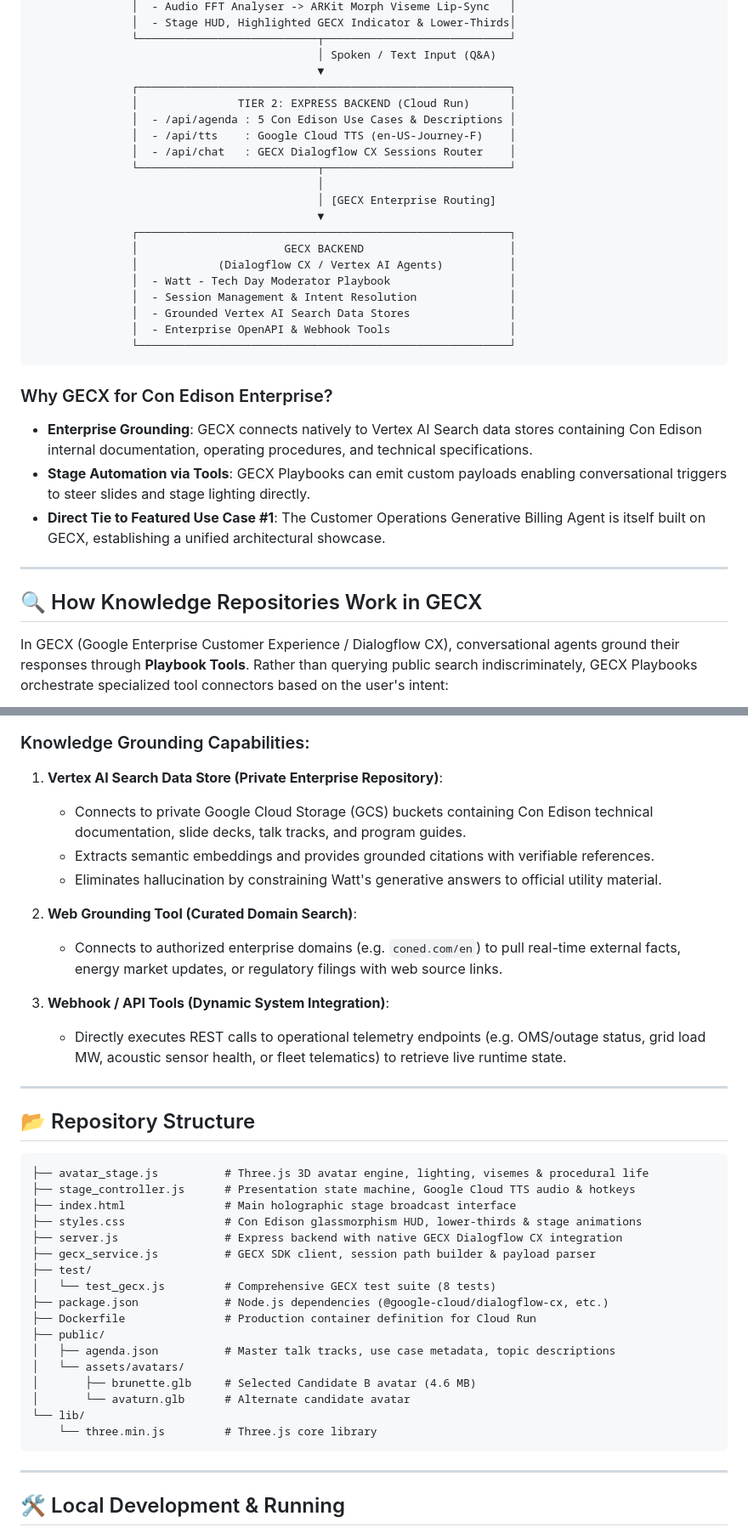
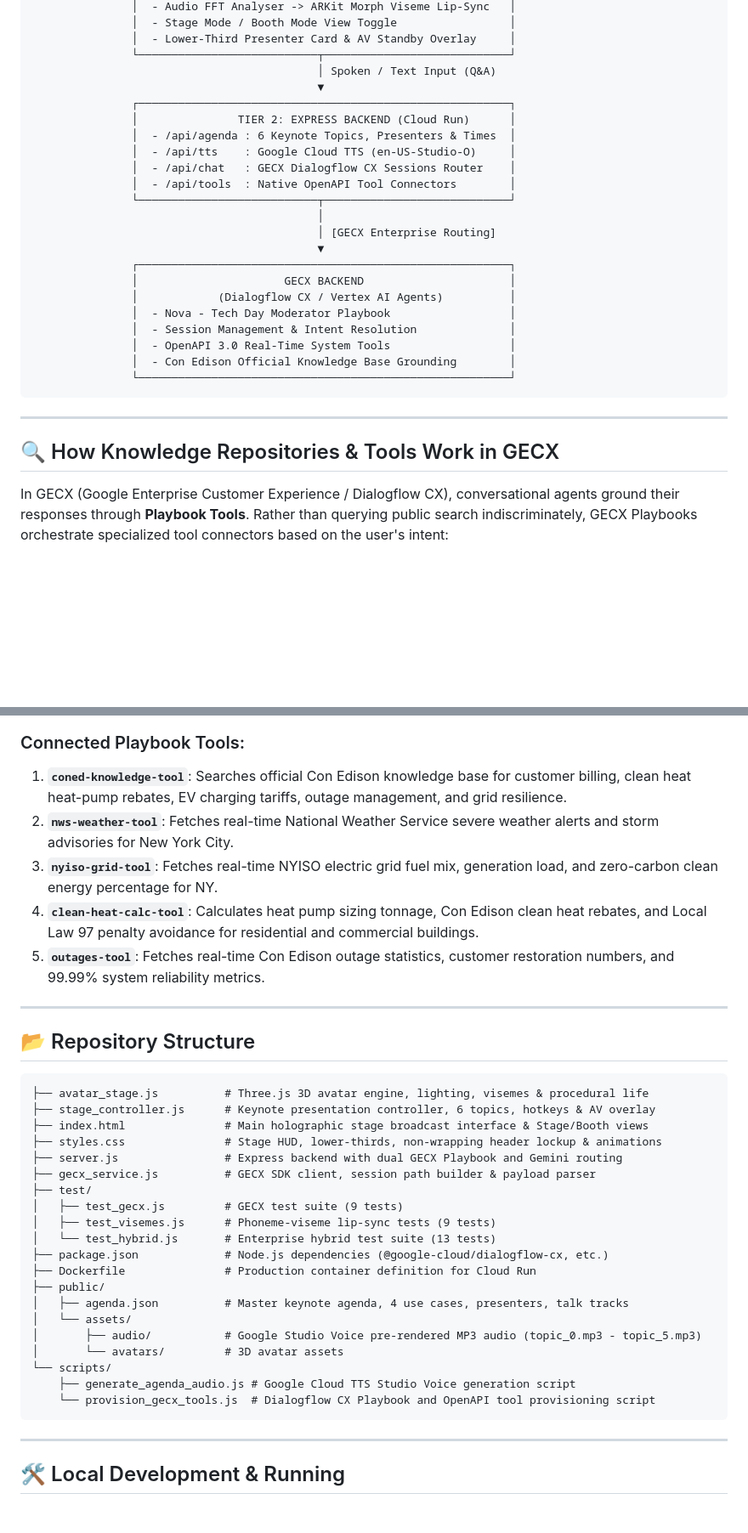
Before and after one commit to pparthas83/TechDay_AI_App, a Markdown page: README.md, 2 parts joined by grey strips. Shown at 85% size. Drawn GitHub-style; blank space fills up the shorter version.

````diff
--- a/README.md
+++ b/README.md
@@ -51,13 +57,15 @@ The AI moderator, **Watt** (Candidate B persona: smart, youthful tech lead in Co
                │  - Audio FFT Analyser -> ARKit Morph Viseme Lip-Sync   │
-               │  - Stage HUD, Highlighted GECX Indicator & Lower-Thirds│
+               │  - Stage Mode / Booth Mode View Toggle                 │
+               │  - Lower-Third Presenter Card & AV Standby Overlay     │
                └───────────────────────────┬────────────────────────────┘
                                            │ Spoken / Text Input (Q&A)
                                            ▼
                ┌────────────────────────────────────────────────────────┐
                │               TIER 2: EXPRESS BACKEND (Cloud Run)      │
-               │  - /api/agenda : 5 Con Edison Use Cases & Descriptions │
-               │  - /api/tts    : Google Cloud TTS (en-US-Journey-F)    │
+               │  - /api/agenda : 6 Keynote Topics, Presenters & Times  │
+               │  - /api/tts    : Google Cloud TTS (en-US-Studio-O)     │
                │  - /api/chat   : GECX Dialogflow CX Sessions Router    │
+               │  - /api/tools  : Native OpenAPI Tool Connectors        │
                └───────────────────────────┬────────────────────────────┘
                                            │
                                            │ [GECX Enterprise Routing]
@@ -65,21 +73,16 @@ The AI moderator, **Watt** (Candidate B persona: smart, youthful tech lead in Co
                ┌────────────────────────────────────────────────────────┐
                │                      GECX BACKEND                      │
                │            (Dialogflow CX / Vertex AI Agents)          │
-               │  - Watt - Tech Day Moderator Playbook                  │
+               │  - Nova - Tech Day Moderator Playbook                  │
                │  - Session Management & Intent Resolution              │
-               │  - Grounded Vertex AI Search Data Stores               │
-               │  - Enterprise OpenAPI & Webhook Tools                  │
+               │  - OpenAPI 3.0 Real-Time System Tools                  │
+               │  - Con Edison Official Knowledge Base Grounding        │
                └────────────────────────────────────────────────────────┘
 ```
 
-### Why GECX for Con Edison Enterprise?
-* **Enterprise Grounding**: GECX connects natively to Vertex AI Search data stores containing Con Edison internal documentation, operating procedures, and technical specifications.
-* **Stage Automation via Tools**: GECX Playbooks can emit custom payloads enabling conversational triggers to steer slides and stage lighting directly.
-* **Direct Tie to Featured Use Case #1**: The Customer Operations Generative Billing Agent is itself built on GECX, establishing a unified architectural showcase.
-
 ---
 
-## 🔍 How Knowledge Repositories Work in GECX
+## 🔍 How Knowledge Repositories & Tools Work in GECX
 
 In GECX (Google Enterprise Customer Experience / Dialogflow CX), conversational agents ground their responses through **Playbook Tools**. Rather than querying public search indiscriminately, GECX Playbooks orchestrate specialized tool connectors based on the user's intent:
 
@@ -115,17 +110,12 @@ flowchart TD
 ```
 
-### Knowledge Grounding Capabilities:
+### Connected Playbook Tools:
 
-1. **Vertex AI Search Data Store (Private Enterprise Repository)**:
-   - Connects to private Google Cloud Storage (GCS) buckets containing Con Edison technical documentation, slide decks, talk tracks, and program guides.
-   - Extracts semantic embeddings and provides grounded citations with verifiable references.
-   - Eliminates hallucination by constraining Watt's generative answers to official utility material.
-
-2. **Web Grounding Tool (Curated Domain Search)**:
-   - Connects to authorized enterprise domains (e.g. `coned.com/en`) to pull real-time external facts, energy market updates, or regulatory filings with web source links.
-
-3. **Webhook / API Tools (Dynamic System Integration)**:
-   - Directly executes REST calls to operational telemetry endpoints (e.g. OMS/outage status, grid load MW, acoustic sensor health, or fleet telematics) to retrieve live runtime state.
+1. **`coned-knowledge-tool`**: Searches official Con Edison knowledge base for customer billing, clean heat heat-pump rebates, EV charging tariffs, outage management, and grid resilience.
+2. **`nws-weather-tool`**: Fetches real-time National Weather Service severe weather alerts and storm advisories for New York City.
+3. **`nyiso-grid-tool`**: Fetches real-time NYISO electric grid fuel mix, generation load, and zero-carbon clean energy percentage for NY.
+4. **`clean-heat-calc-tool`**: Calculates heat pump sizing tonnage, Con Edison clean heat rebates, and Local Law 97 penalty avoidance for residential and commercial buildings.
+5. **`outages-tool`**: Fetches real-time Con Edison outage statistics, customer restoration numbers, and 99.99% system reliability metrics.
 
 ---
 
@@ -133,22 +123,25 @@ flowchart TD
 
 ```
 ├── avatar_stage.js          # Three.js 3D avatar engine, lighting, visemes & procedural life
-├── stage_controller.js      # Presentation state machine, Google Cloud TTS audio & hotkeys
-├── index.html               # Main holographic stage broadcast interface
-├── styles.css               # Con Edison glassmorphism HUD, lower-thirds & stage animations
-├── server.js                # Express backend with native GECX Dialogflow CX integration
+├── stage_controller.js      # Keynote presentation controller, 6 topics, hotkeys & AV overlay
+├── index.html               # Main holographic stage broadcast interface & Stage/Booth views
+├── styles.css               # Stage HUD, lower-thirds, non-wrapping header lockup & animations
+├── server.js                # Express backend with dual GECX Playbook and Gemini routing
 ├── gecx_service.js          # GECX SDK client, session path builder & payload parser
 ├── test/
-│   └── test_gecx.js         # Comprehensive GECX test suite (8 tests)
+│   ├── test_gecx.js         # GECX test suite (9 tests)
+│   ├── test_visemes.js      # Phoneme-viseme lip-sync tests (9 tests)
+│   └── test_hybrid.js       # Enterprise hybrid test suite (13 tests)
 ├── package.json             # Node.js dependencies (@google-cloud/dialogflow-cx, etc.)
 ├── Dockerfile               # Production container definition for Cloud Run
 ├── public/
-│   ├── agenda.json          # Master talk tracks, use case metadata, topic descriptions
-│   └── assets/avatars/
-│       ├── brunette.glb     # Selected Candidate B avatar (4.6 MB)
-│       └── avaturn.glb      # Alternate candidate avatar
-└── lib/
-    └── three.min.js         # Three.js core library
+│   ├── agenda.json          # Master keynote agenda, 4 use cases, presenters, talk tracks
+│   └── assets/
+│       ├── audio/           # Google Studio Voice pre-rendered MP3 audio (topic_0.mp3 - topic_5.mp3)
+│       └── avatars/         # 3D avatar assets
+└── scripts/
+    ├── generate_agenda_audio.js # Google Cloud TTS Studio Voice generation script
+    └── provision_gecx_tools.js  # Dialogflow CX Playbook and OpenAPI tool provisioning script
 ```
 
 ---
````
Also changed, not shown: other parts of README.md (+51 -57 lines).
